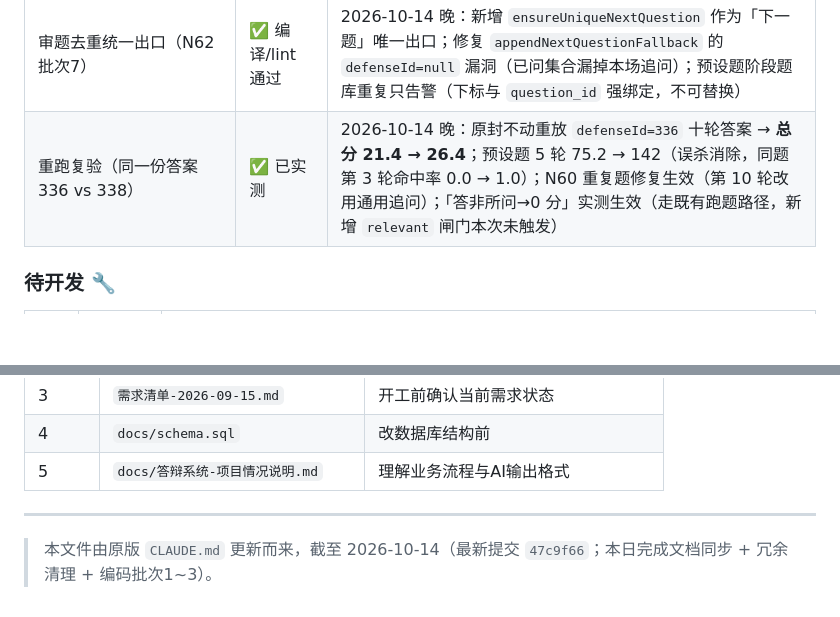
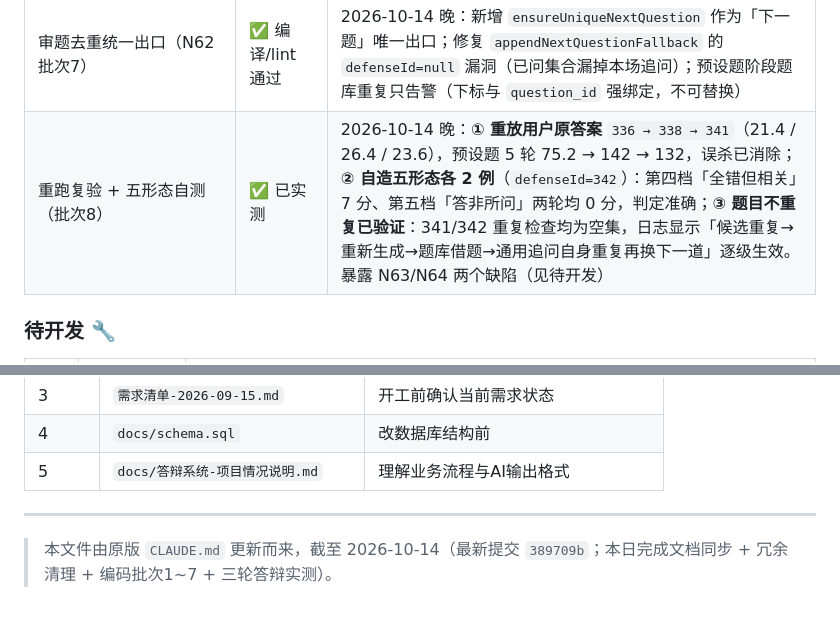
Before and after one commit to kunkun-text/ai_helper, a Markdown page: CLAUDE.md, 2 parts joined by grey strips. Drawn GitHub-style; blank space fills up the shorter version.

```diff
--- a/CLAUDE.md
+++ b/CLAUDE.md
@@ -49,7 +49,7 @@
 | 追问兜底修复（N60 批次5） | ✅ 编译/lint 通过 | 2026-10-14 晚：修复 `defenseId=336` 第 9/10 轮连问同一题——`generateFollowUpQuestion` 兜底改两级（① 向题库借一道本场没问过的预设题；② 通用追问 + 轮次序号保底），保证返回题不在已问集合里 |
 | 提示词强化与护栏（N61 批次6） | ✅ 单测 26/26 通过 | 2026-10-14 晚：system 消息拆分（身份/三行格式/三条最高纪律，主判分+复核共用）+ prompt 结尾自检 4 条（近因强化）+ 要点清单 1-shot；外置违禁词表 `forbidden-words.txt` + `ForbiddenWordFilter`（输入侧越狱话术→固定零分；输出侧点评安全校验；白名单优先）。参考 Lost in the Middle / DAIR.AI CoT / NeMo Guardrails input-output rails / sensitive-word |
 | 审题去重统一出口（N62 批次7） | ✅ 编译/lint 通过 | 2026-10-14 晚：新增 `ensureUniqueNextQuestion` 作为「下一题」唯一出口；修复 `appendNextQuestionFallback` 的 `defenseId=null` 漏洞（已问集合漏掉本场追问）；预设题阶段题库重复只告警（下标与 `question_id` 强绑定，不可替换） |
-| 重跑复验（同一份答案 336 vs 338） | ✅ 已实测 | 2026-10-14 晚：原封不动重放 `defenseId=336` 十轮答案 → **总分 21.4 → 26.4**；预设题 5 轮 75.2 → 142（误杀消除，同题第 3 轮命中率 0.0 → 1.0）；N60 重复题修复生效（第 10 轮改用通用追问）；「答非所问→0 分」实测生效（走既有跑题路径，新增 `relevant` 闸门本次未触发） |
+| 重跑复验 + 五形态自测（批次8） | ✅ 已实测 | 2026-10-14 晚：**① 重放用户原答案** `336 → 338 → 341`（21.4 / 26.4 / 23.6），预设题 5 轮 75.2 → 142 → 132，误杀已消除；**② 自造五形态各 2 例**（`defenseId=342`）：第四档「全错但相关」7 分、第五档「答非所问」两轮均 0 分，判定准确；**③ 题目不重复已验证**：341/342 重复检查均为空集，日志显示「候选重复→重新生成→题库借题→通用追问自身重复再换下一道」逐级生效。暴露 N63/N64 两个缺陷（见待开发） |
 
 ### 待开发 🔧
 
@@ -167,4 +170,4 @@ ai/                                    # 项目根
 
 ---
 
-> 本文件由原版 `CLAUDE.md` 更新而来，截至 2026-10-14（最新提交 `47c9f66`；本日完成文档同步 + 冗余清理 + 编码批次1~3）。
+> 本文件由原版 `CLAUDE.md` 更新而来，截至 2026-10-14（最新提交 `389709b`；本日完成文档同步 + 冗余清理 + 编码批次1~7 + 三轮答辩实测）。
```
Also changed, not shown: other parts of CLAUDE.md (+8 -5 lines), AGENTS.md (+8 -7 lines).
